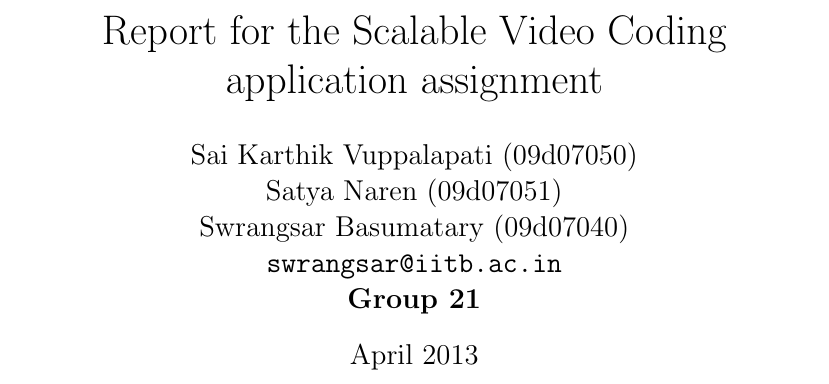
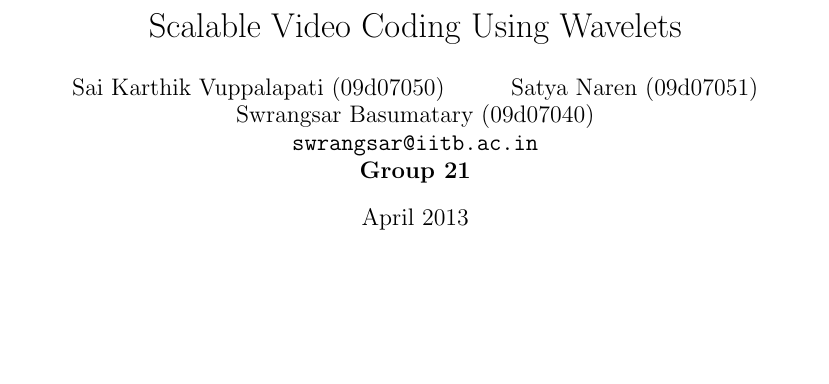
Before and after one commit to swrangsar/svcAppAssignmentReport, a LaTeX paper (svcReport/svcReport.tex): part of page 1 of 3 before the commit and part of page 1 of 2 after it, cut so that both start at the same text, the shorter picture padded with empty space. The pictures show the PDF file svcReport/svcReport.pdf that the author committed with the source.

Commit message:
21qw80439ut4iou

```diff
--- a/svcReport/svcReport.tex
+++ b/svcReport/svcReport.tex
@@ -2,5 +2,5 @@
 \usepackage{amsmath}
-\title{Report for the Scalable Video Coding application assignment}
+\title{Scalable Video Coding Using Wavelets}
 \author{Sai Karthik Vuppalapati (09d07050) \and Satya Naren (09d07051) \and Swrangsar Basumatary (09d07040) \\
 \texttt{swrangsar@iitb.ac.in} \\
 \textbf{Group 21}}
@@ -11,7 +11,7 @@
 \maketitle
 
 \begin{abstract}
-    This is a report for the Scalable Video Coding application assignment in the course EE 678 Wavelets. Our goal in this assignment is to demonstrate the spatial aspect of video scalability by encoding different spatial video resolutions into a single bitstream.
+    \textbf{This is a report for the Scalable Video Coding Using Wavelets application assignment in the course EE 678 Wavelets. Our goal in this assignment is to demonstrate the spatial aspect of video scalability by encoding different spatial video resolutions into a single bitstream.}
 \end{abstract}
 
 \section{Introduction}
```
Also changed, not shown: svcReport/svcReport.pdf, svcReport/svcReport.tex (2 more changed lines), 3 other files.
